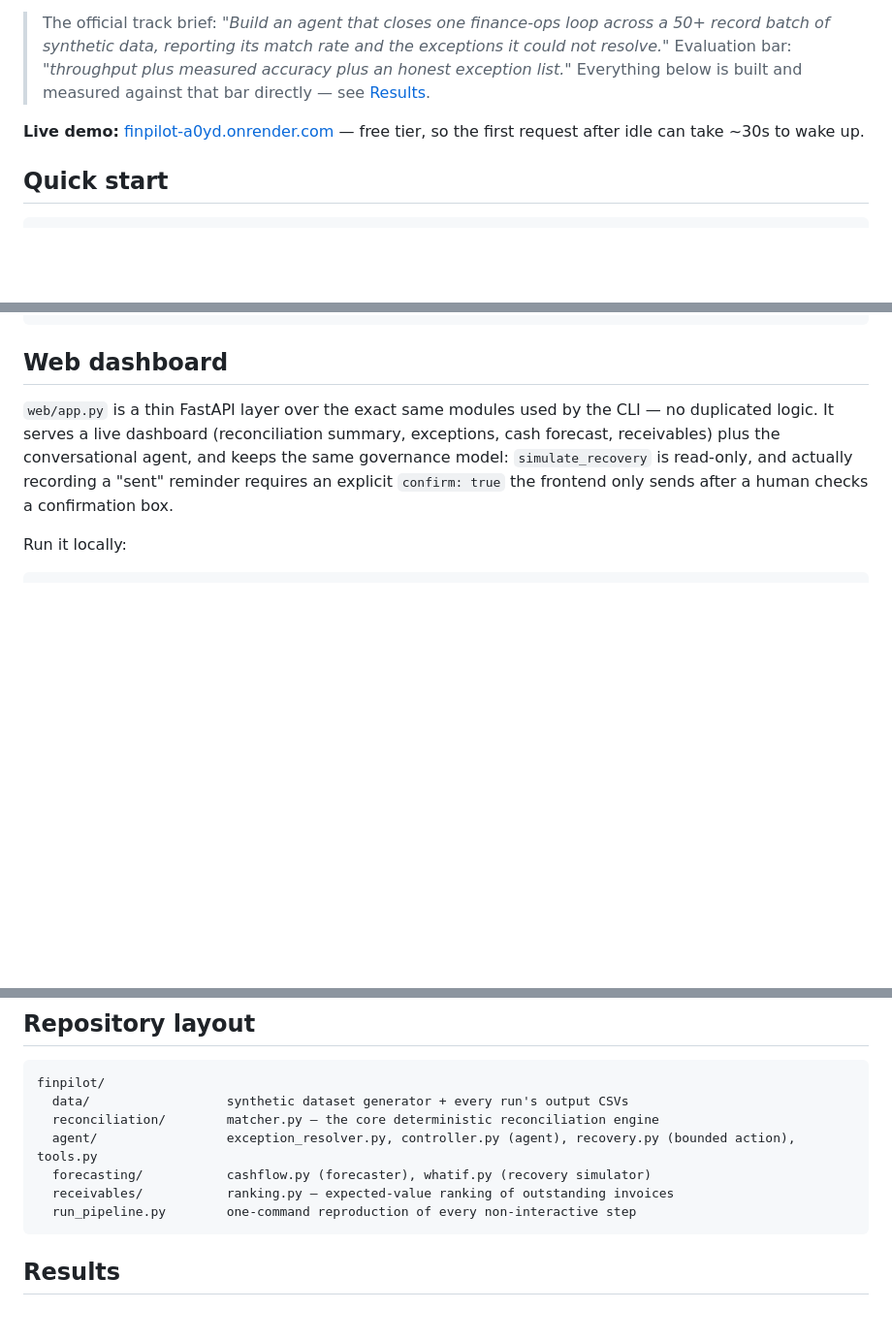
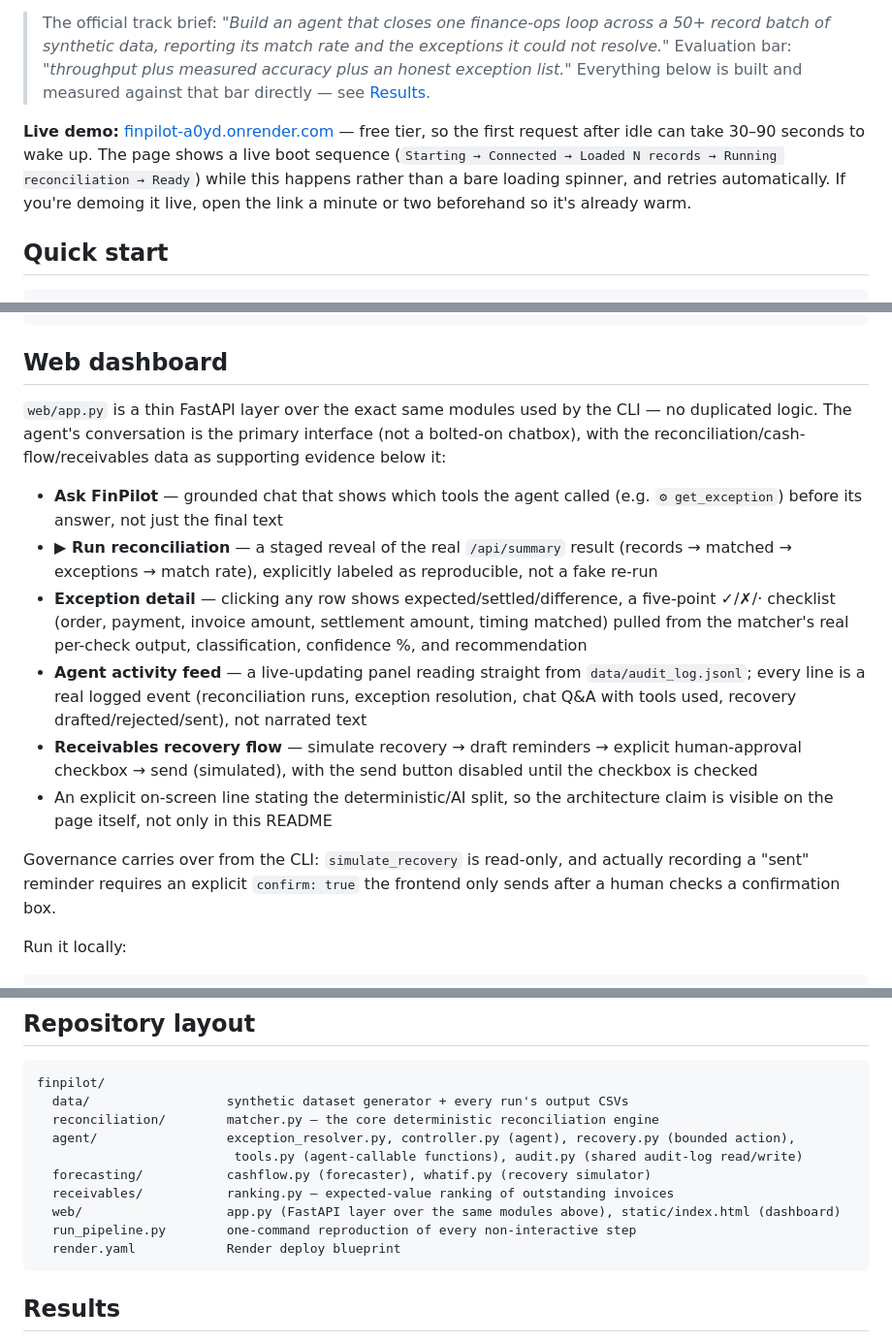
Before and after one commit to DivyanshiBajpai2007/finpilot, a Markdown page: README.md, 3 parts joined by grey strips. Shown at 97% size. Rendered like a GitHub page; blank space fills up the shorter version.

Commit message:
Update README to reflect the current dashboard and cold-start reality
Web dashboard section was written before the agent-first redesign,
exception checklist, run-reconciliation demo, and activity feed
existed -- now documents all of them. Repository layout now includes
web/ and agent/audit.py. Cold-start wait time corrected from the
original ~30s estimate to the honest 30-90s range now understood,
with a note on what the boot sequence shows and to warm the URL
before a live demo.

````diff
--- a/README.md
+++ b/README.md
@@ -6,7 +6,7 @@ It reconciles a business's payments against its bank settlements and invoices, e
 
 > The official track brief: *"Build an agent that closes one finance-ops loop across a 50+ record batch of synthetic data, reporting its match rate and the exceptions it could not resolve."* Evaluation bar: *"throughput plus measured accuracy plus an honest exception list."* Everything below is built and measured against that bar directly — see [Results](#results).
 
-**Live demo:** [finpilot-a0yd.onrender.com](https://finpilot-a0yd.onrender.com) — free tier, so the first request after idle can take ~30s to wake up.
+**Live demo:** [finpilot-a0yd.onrender.com](https://finpilot-a0yd.onrender.com) — free tier, so the first request after idle can take 30–90 seconds to wake up. The page shows a live boot sequence (`Starting → Connected → Loaded N records → Running reconciliation → Ready`) while this happens rather than a bare loading spinner, and retries automatically. If you're demoing it live, open the link a minute or two beforehand so it's already warm.
 
 ## Quick start
 
@@ -37,7 +37,16 @@ python agent/recovery.py --top 3          # interactive y/N approval gate
 
 ## Web dashboard
 
-`web/app.py` is a thin FastAPI layer over the exact same modules used by the CLI — no duplicated logic. It serves a live dashboard (reconciliation summary, exceptions, cash forecast, receivables) plus the conversational agent, and keeps the same governance model: `simulate_recovery` is read-only, and actually recording a "sent" reminder requires an explicit `confirm: true` the frontend only sends after a human checks a confirmation box.
+`web/app.py` is a thin FastAPI layer over the exact same modules used by the CLI — no duplicated logic. The agent's conversation is the primary interface (not a bolted-on chatbox), with the reconciliation/cash-flow/receivables data as supporting evidence below it:
+
+- **Ask FinPilot** — grounded chat that shows which tools the agent called (e.g. `⚙ get_exception`) before its answer, not just the final text
+- **▶ Run reconciliation** — a staged reveal of the real `/api/summary` result (records → matched → exceptions → match rate), explicitly labeled as reproducible, not a fake re-run
+- **Exception detail** — clicking any row shows expected/settled/difference, a five-point ✓/✗/· checklist (order, payment, invoice amount, settlement amount, timing matched) pulled from the matcher's real per-check output, classification, confidence %, and recommendation
+- **Agent activity feed** — a live-updating panel reading straight from `data/audit_log.jsonl`; every line is a real logged event (reconciliation runs, exception resolution, chat Q&A with tools used, recovery drafted/rejected/sent), not narrated text
+- **Receivables recovery flow** — simulate recovery → draft reminders → explicit human-approval checkbox → send (simulated), with the send button disabled until the checkbox is checked
+- An explicit on-screen line stating the deterministic/AI split, so the architecture claim is visible on the page itself, not only in this README
+
+Governance carries over from the CLI: `simulate_recovery` is read-only, and actually recording a "sent" reminder requires an explicit `confirm: true` the frontend only sends after a human checks a confirmation box.
 
 Run it locally:
 
@@ -81,10 +90,13 @@ The reconciliation engine, cash-flow forecaster, receivables ranking, and what-i
 finpilot/
   data/                  synthetic dataset generator + every run's output CSVs
   reconciliation/        matcher.py — the core deterministic reconciliation engine
-  agent/                 exception_resolver.py, controller.py (agent), recovery.py (bounded action), tools.py
+  agent/                 exception_resolver.py, controller.py (agent), recovery.py (bounded action),
+                          tools.py (agent-callable functions), audit.py (shared audit-log read/write)
   forecasting/           cashflow.py (forecaster), whatif.py (recovery simulator)
   receivables/           ranking.py — expected-value ranking of outstanding invoices
+  web/                   app.py (FastAPI layer over the same modules above), static/index.html (dashboard)
   run_pipeline.py        one-command reproduction of every non-interactive step
+  render.yaml            Render deploy blueprint
 ```
 
 ## Results
````
Also changed, not shown: other parts of README.md (+1 -1 lines).
